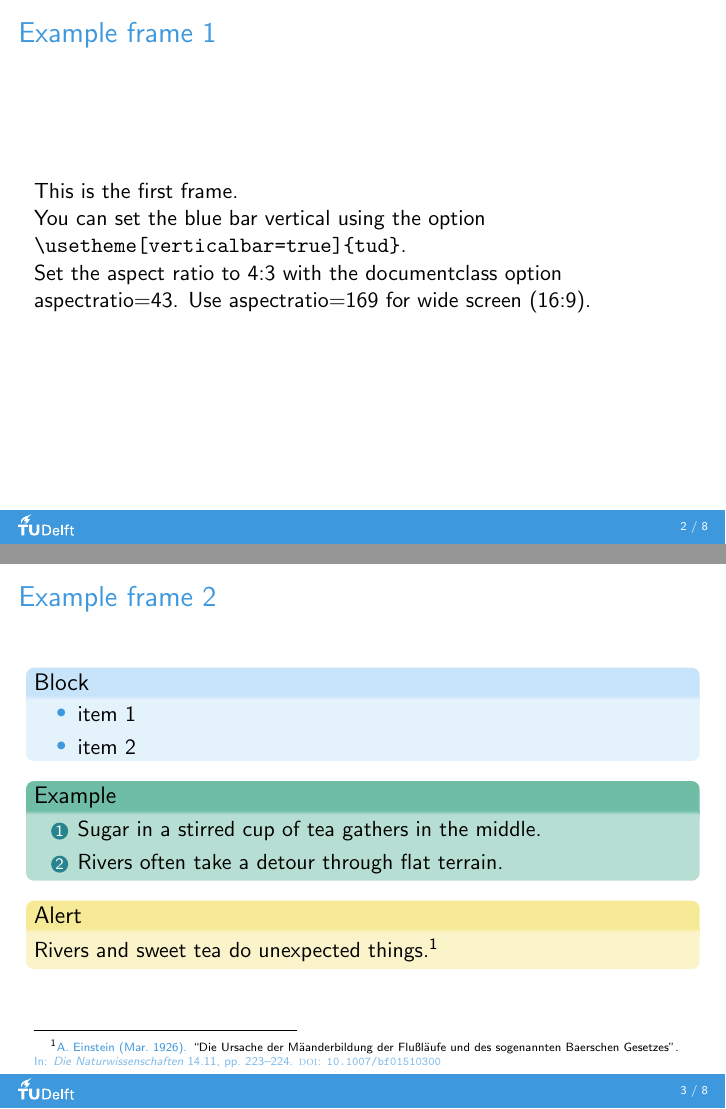
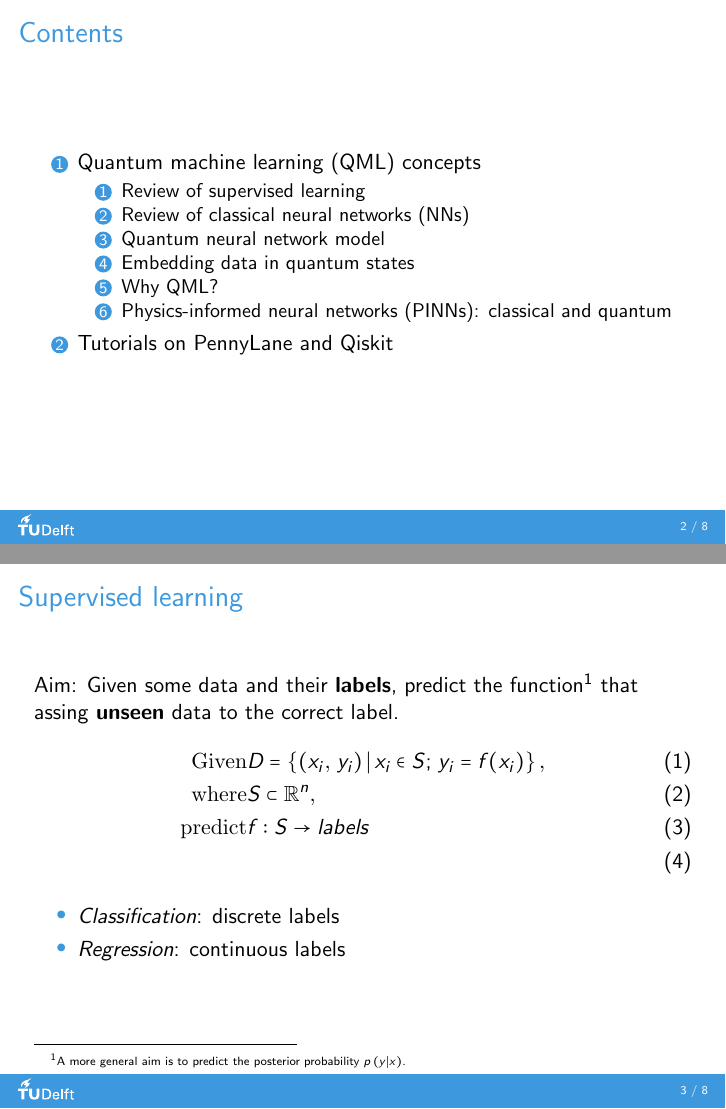
Before and after one commit to debrevitatevitae/applied-quantum-algorithms-lecture-8, LaTeX slides (presentation.tex): pages 2 and 3 of 16 before the commit and pages 2 and 3 of 15 after it, joined at a grey line. Compiled offline with pdfLaTeX.

Commit message:
add first sup learn slide

```diff
--- a/presentation.tex
+++ b/presentation.tex
@@ -51,10 +51,11 @@
 	\footnotetext{\begin{tabular}{*{#1}{@{\!}>{\centering\arraybackslash}p{1em}@{\;}p{\textwidth/#1-2em}}}%
 	#2\end{tabular}}}}
 
-\title[]{The Title of the Presentation}
+\title[]{Applied Quantum Algorithms - Lecture 8 - Quantum Machine Learning}
 \institute[]{Delft University of Technology, The Netherlands}
-\author{First Author \and Second Author}
-%\date{}
+\author{Giorgio Tosti Balducci}
+\date{Apr 26, 2023}
+
 
 \begin{document}
 \section{Introduction}
@@ -63,33 +64,33 @@
 \frame{\titlepage}
 }
 
-\begin{frame}[fragile]{Example frame 1} % some commands, e.g. \verb require [fragile]
-This is the first frame.
-
-You can set the blue bar vertical using the option \verb|\usetheme[verticalbar=true]{tud}|.
-
-Set the aspect ratio to 4:3 with the
-documentclass option aspectratio=43. Use aspectratio=169 for wide screen (16:9).
+\begin{frame}{Contents} % some commands, e.g. \verb require [fragile]
+\begin{enumerate}
+  \item Quantum machine learning (QML) concepts
+  \begin{enumerate}
+    \item Review of supervised learning
+    \item Review of classical neural networks (NNs)
+    \item Quantum neural network model
+    \item Embedding data in quantum states
+    \item Why QML?
+    \item Physics-informed neural networks (PINNs): classical and quantum
+  \end{enumerate}
+  \item Tutorials on PennyLane and Qiskit
+\end{enumerate}
 \end{frame}
 
-\section{Examples}
-\begin{frame}{Example frame 2}
-  \begin{block}{Block}
-    \begin{itemize}
-      \item item 1
-      \item item 2
-    \end{itemize}
-  \end{block}
+\section{Lecture}
+\begin{frame}{Supervised learning}
+  Aim: Given some data and their \textbf{labels}, predict the function\footnote{A more general aim is to predict the posterior probability $p\left(y|x\right)$.} that assing \textbf{unseen} data to the correct label.
+  \begin{align}
+    \mathrm{Given}& D=\left\{ \left( x_i,\, y_i \right)|\,x_i\in S;\, y_i=f(x_i) \right\},\\
+    \mathrm{where}& S\subset \mathbb{R}^n,\\
+    \mathrm{predict}& f:S\rightarrow labels\\
+  \end{align}
 
-  \begin{exampleblock}{Example}
-    \begin{enumerate}
-      \item Sugar in a stirred cup of tea gathers in the middle.
-      \item Rivers often take a detour through flat terrain.
-    \end{enumerate}
-  \end{exampleblock}
-
-  \begin{alertblock}{Alert}
-     Rivers and sweet tea do unexpected things.\cite{Einstein1926}
-  \end{alertblock}
+  \begin{itemize}
+    \item \emph{Classification}: discrete labels
+    \item \emph{Regression}: continuous labels
+  \end{itemize}
 \end{frame}
 
```
Also changed, not shown: presentation.tex (10 more changed lines).
